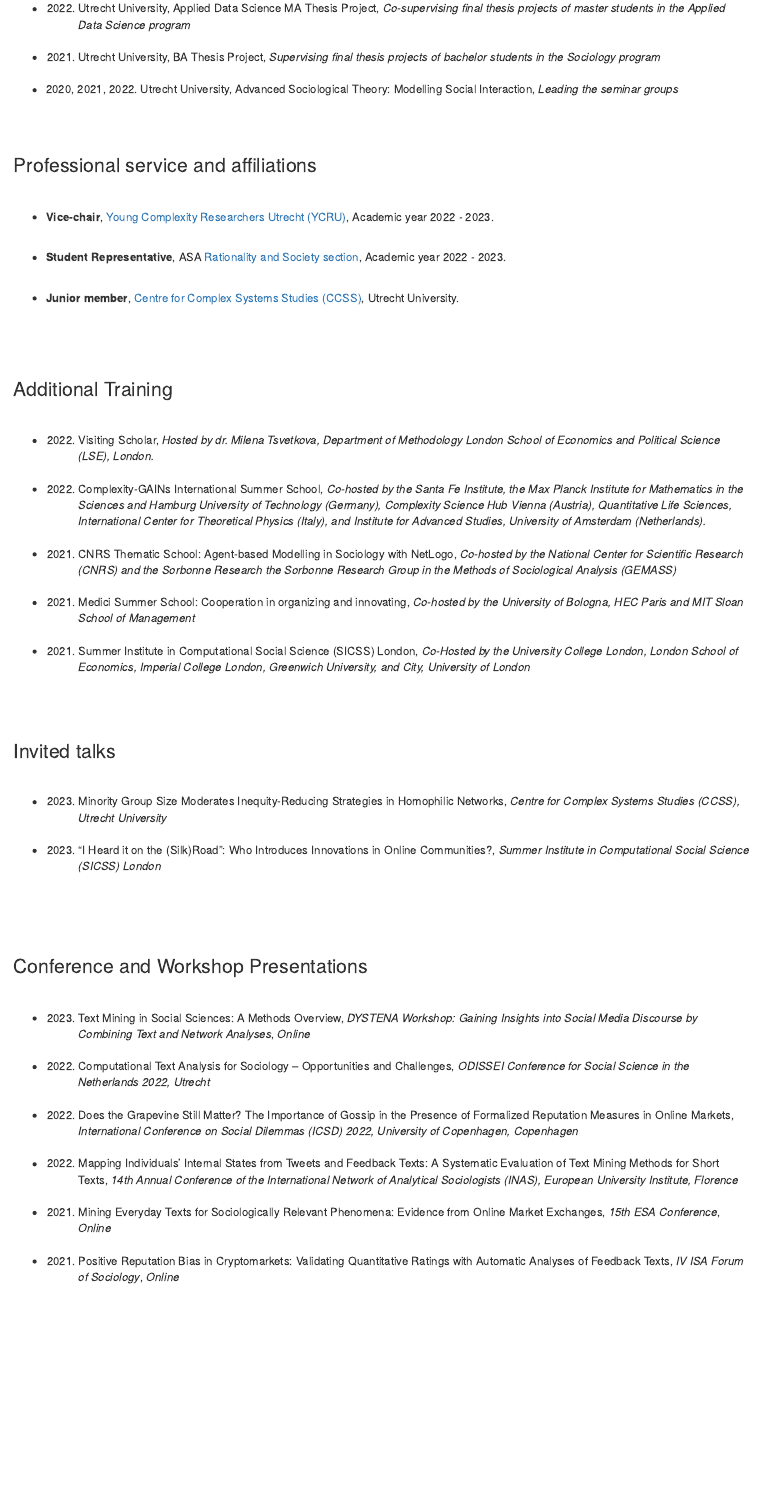
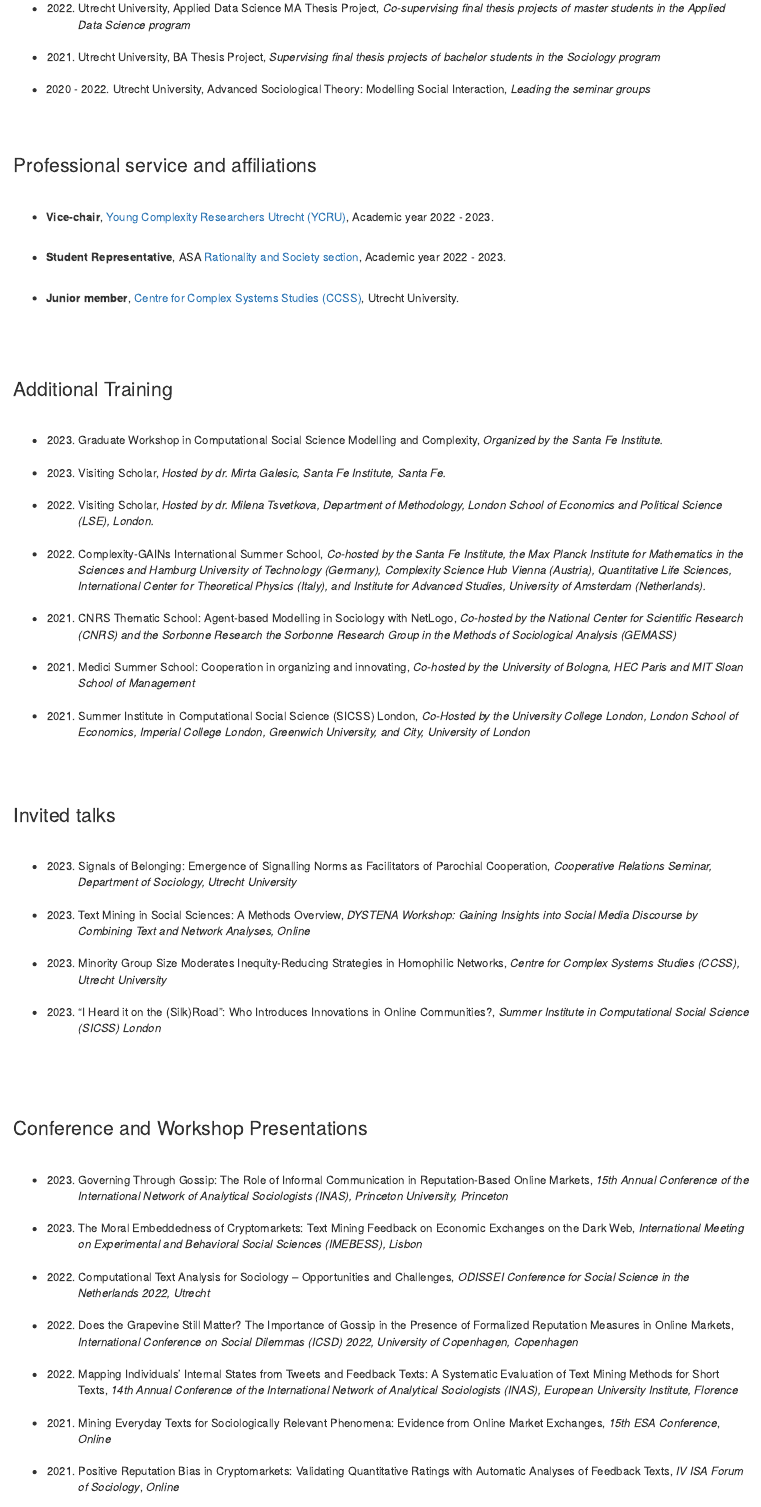
Before and after one commit to amacanovic/amacanovic.github.io, an R Markdown document (activities.Rmd): the page in a window 1100 px wide, from 250 px down. The pictures show the output file activities.html that the author committed with the source, opened offline; library style sheets and scripts come from the installed R packages.

Commit message:
update june 2023

```diff
--- a/activities.Rmd
+++ b/activities.Rmd
@@ -17,9 +17,9 @@ output: html_document
 <br/>
 <br/>
 
-- 2020, 2021, 2022.  Utrecht University, Advanced Sociological Theory: Modelling Social Interaction, *Leading the seminar groups*
- <br/>
- <br/>
+- 2020 - 2022.  Utrecht University, Advanced Sociological Theory: Modelling Social Interaction, *Leading the seminar groups*
+<br/>
+<br/>
 
 
 ### Professional service and affiliations
@@ -46,8 +46,15 @@ output: html_document
 ### Additional Training
 <br/>
 
-- 2022. Visiting Scholar, *Hosted by dr. Milena Tsvetkova, Department of Methodology
-London School of Economics and Political Science (LSE), London.*
+- 2023. Graduate Workshop in Computational Social Science Modelling and Complexity, *Organized by the Santa Fe Institute.*
+<br/>
+<br/>
+
+- 2023. Visiting Scholar, *Hosted by dr. Mirta Galesic, Santa Fe Institute, Santa Fe.*
+<br/>
+<br/>
+
+- 2022. Visiting Scholar, *Hosted by dr. Milena Tsvetkova, Department of Methodology, London School of Economics and Political Science (LSE), London.*
 <br/>
 <br/>
 
@@ -71,6 +78,15 @@ London School of Economics and Political Science (LSE), London.*
 ### Invited talks
 <br/>
 
+- 2023. Signals of Belonging: Emergence of Signalling Norms as Facilitators of Parochial Cooperation, *Cooperative Relations Seminar, Department of Sociology, Utrecht University*
+<br/>
+<br/>
+
+- 2023. Text Mining in Social Sciences: A Methods Overview, *DYSTENA Workshop: Gaining Insights into Social Media Discourse by Combining Text and Network Analyses, Online*
+<br/>
+<br/>
+
+
 - 2023. Minority Group Size Moderates Inequity-Reducing Strategies in Homophilic Networks, *Centre for Complex Systems Studies (CCSS), Utrecht University*
 <br/>
 <br/>
@@ -86,9 +102,15 @@ Innovations in Online Communities?, *Summer Institute in Computational Social Sc
 ### Conference and Workshop Presentations
 <br/>
 
-- 2023. Text Mining in Social Sciences: A Methods Overview, *DYSTENA Workshop: Gaining Insights into Social Media Discourse by Combining Text and Network Analyses*, *Online*
+- 2023.	Governing Through Gossip: The Role of Informal Communication in Reputation-Based Online Markets, *15th Annual Conference of the International Network of Analytical Sociologists (INAS), Princeton University, Princeton*
 <br/>
 <br/>
+
+
+- 2023.	The Moral Embeddedness of Cryptomarkets: Text Mining Feedback on Economic Exchanges on the Dark Web, *International Meeting on Experimental and Behavioral Social Sciences (IMEBESS), Lisbon*
+<br/>
+<br/>
+
 
 - 2022. Computational Text Analysis for Sociology – Opportunities and Challenges, *ODISSEI Conference for Social Science in the Netherlands 2022, Utrecht*
 <br/>
```
Also changed, not shown: about.Rmd (+2 -2 lines), index.Rmd (+8 -8 lines), research.Rmd (+2 -2 lines), Macanovic_CV_29_6_2023.pdf (added), Macanovic_CV_7_3_2023.pdf (deleted), about.html, activities.html, index.html, research.html.
